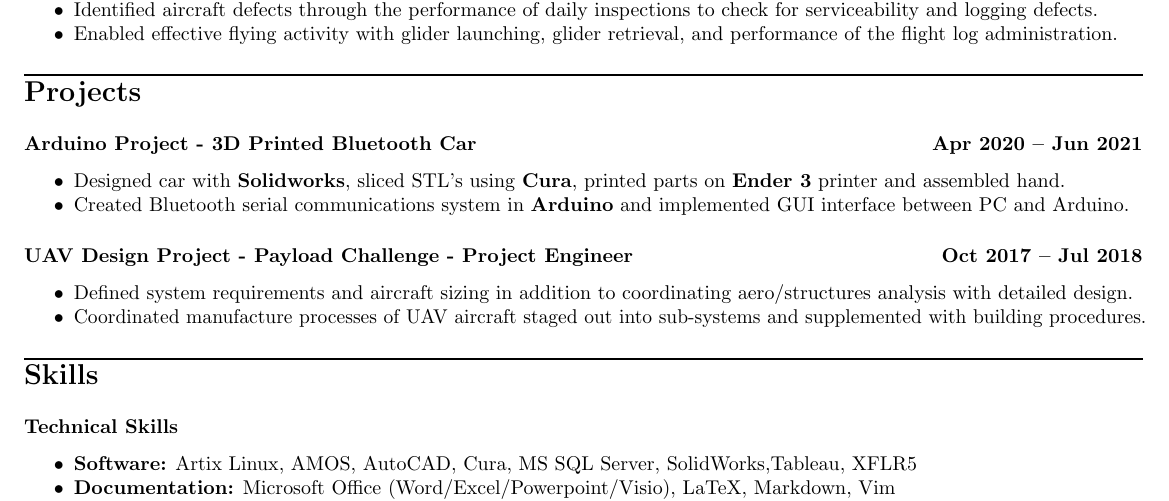
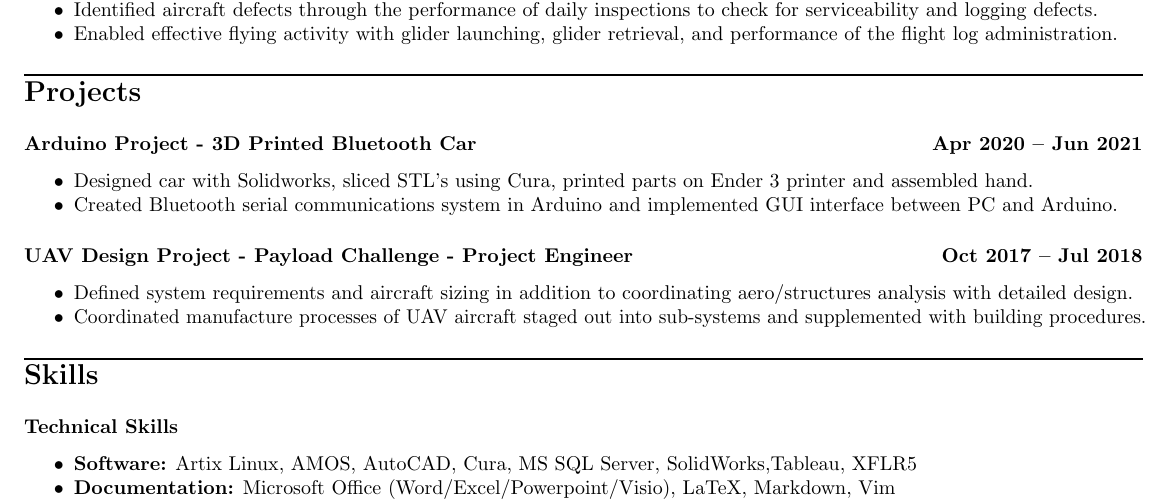
Before and after one commit to Filpill/LaTeX-CV, a LaTeX CV (cv/filip-livancic-cv.tex): part of the page, cut so that both start at the same text. Compiled offline with pdfLaTeX.

Commit message:
removed some bolding

```diff
--- a/cv/filip-livancic-cv.tex
+++ b/cv/filip-livancic-cv.tex
@@ -121,8 +121,8 @@
 
 \subsection*{\textbf{Arduino Project - 3D Printed Bluetooth Car } \hfill  Apr 2020 – Jun 2021}
 \begin{itemize}[noitemsep]
-	\item  Designed car with \textbf{Solidworks}, sliced STL's using \textbf{Cura}, printed parts on \textbf{Ender 3} printer and assembled hand.
-	\item  Created Bluetooth serial communications system in \textbf{Arduino} and implemented GUI interface between PC and Arduino.
+	\item  Designed car with Solidworks, sliced STL's using Cura, printed parts on Ender 3 printer and assembled hand.
+	\item  Created Bluetooth serial communications system in Arduino and implemented GUI interface between PC and Arduino.
 
 \end{itemize}
 
```
